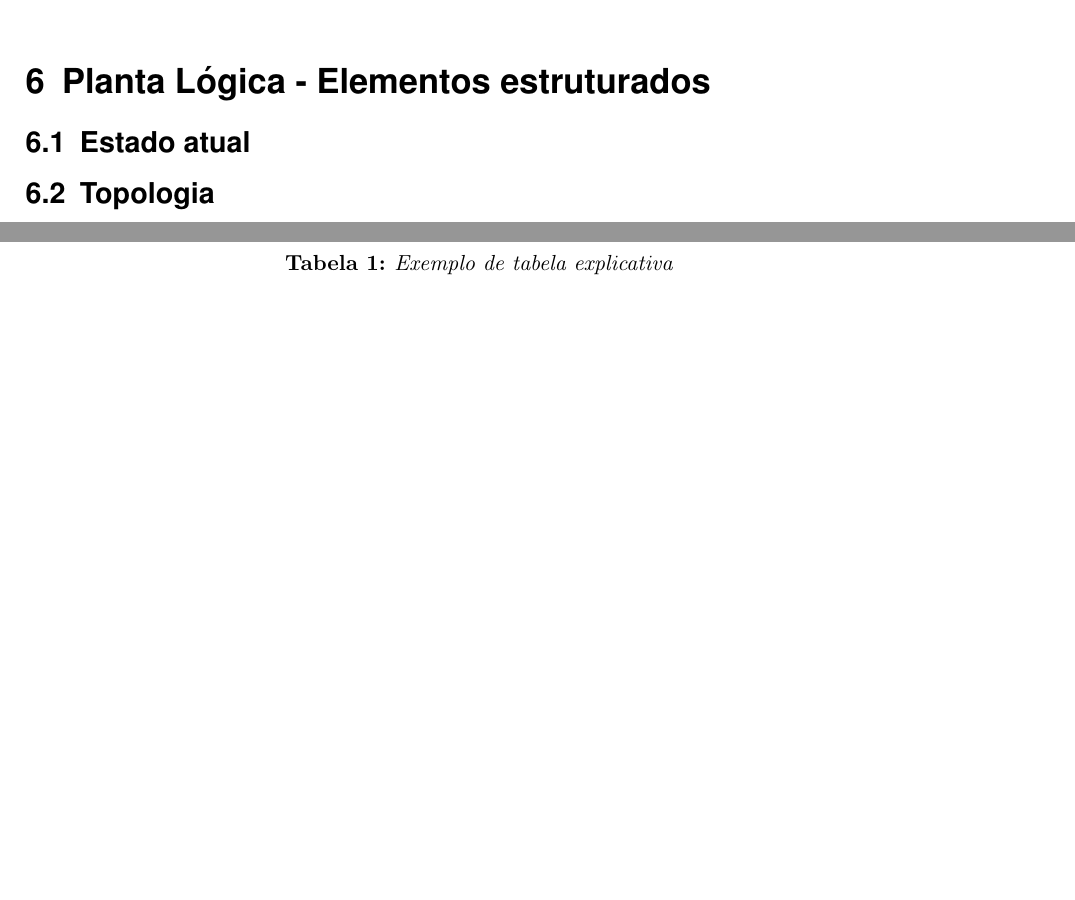
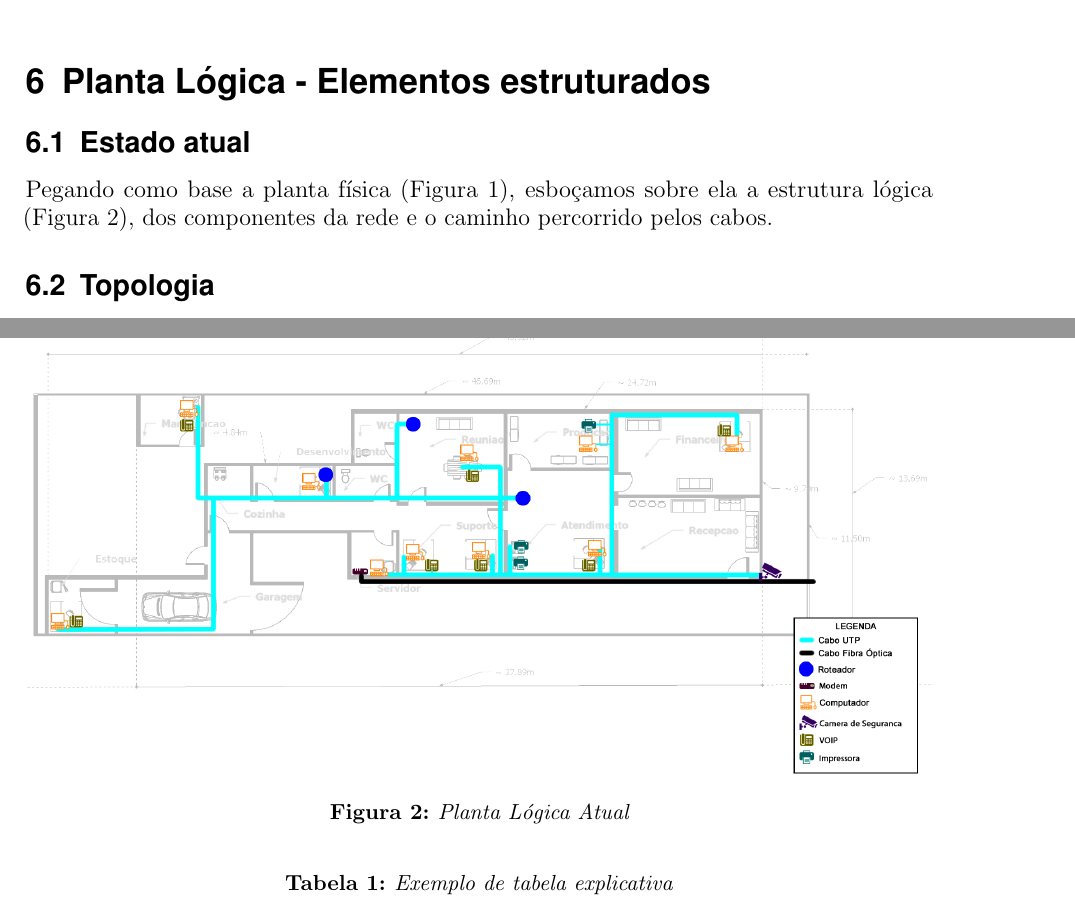
Before and after one commit to marcosfelipe/cabeamento, a LaTeX document (modelo_projeto.tex): two parts of pages 6 and 7 of 13, joined at a grey line, cut so that both start at the same text, the shorter picture padded with empty space. Compiled offline with pdfLaTeX.

Commit message:
adicionada a planta logica atual e a descricao inicial

```diff
--- a/modelo_projeto.tex
+++ b/modelo_projeto.tex
@@ -246,7 +246,14 @@ Há também uma área externa, desprendida da construção principal, a sala de
 \section{Planta Lógica - Elementos estruturados}
 
 \subsection{Estado atual}
+Pegando como base a planta física (Figura \ref{planta-atual}), esboçamos sobre ela a estrutura lógica (Figura \ref{planta-logica-atual}), dos componentes da rede e o caminho percorrido pelos cabos.
 
+\begin{figure}
+	\centering
+	\includegraphics[width=\textwidth]{planta-logica-atual}
+	\caption{Planta Lógica Atual}
+	\label{planta-logica-atual}
+\end{figure}
 
 \subsection{Topologia}
 Proposta futura, proposta após implantação.
```
Also changed, not shown: modelo_projeto.pdf, planta-logica-atual.jpg.
